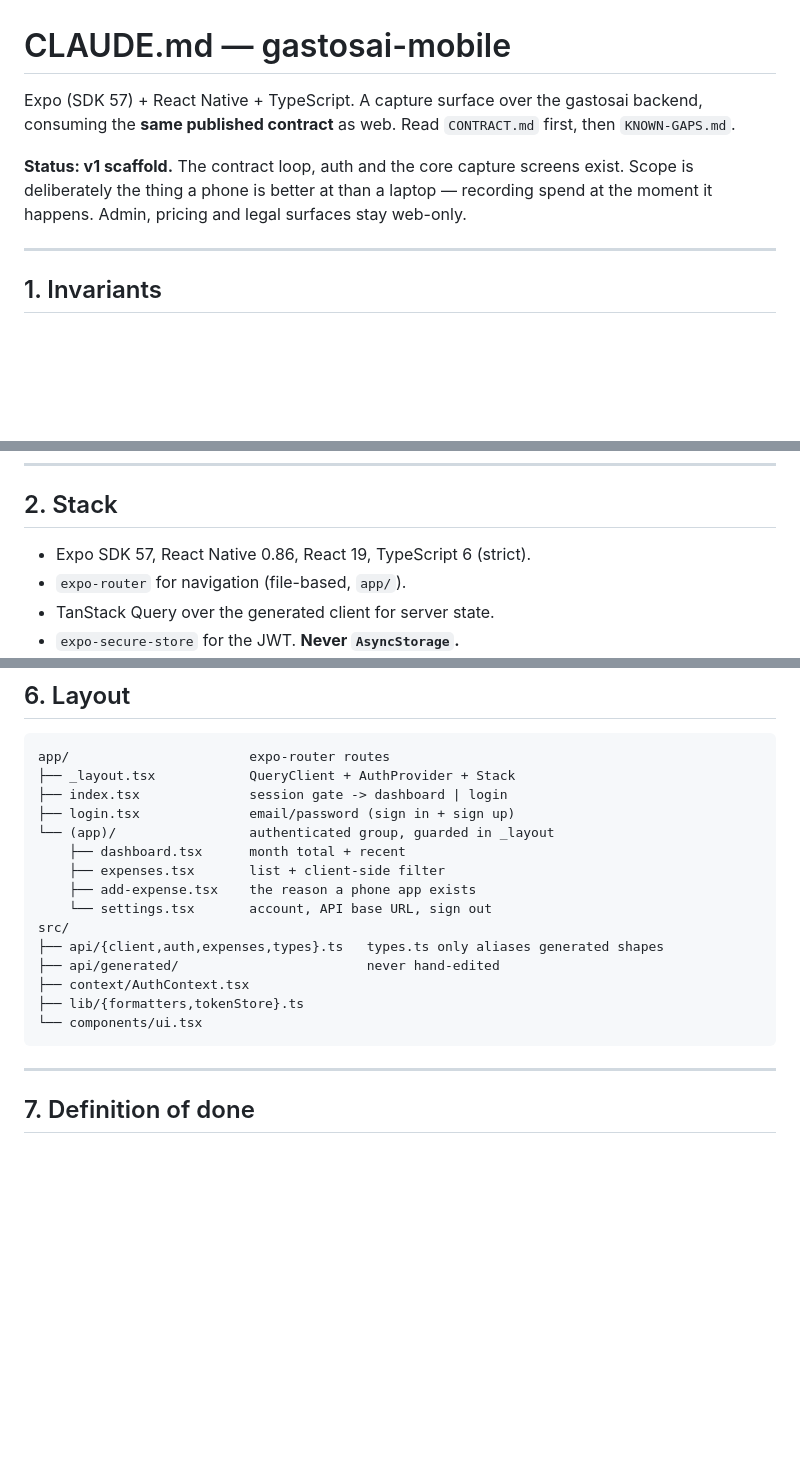
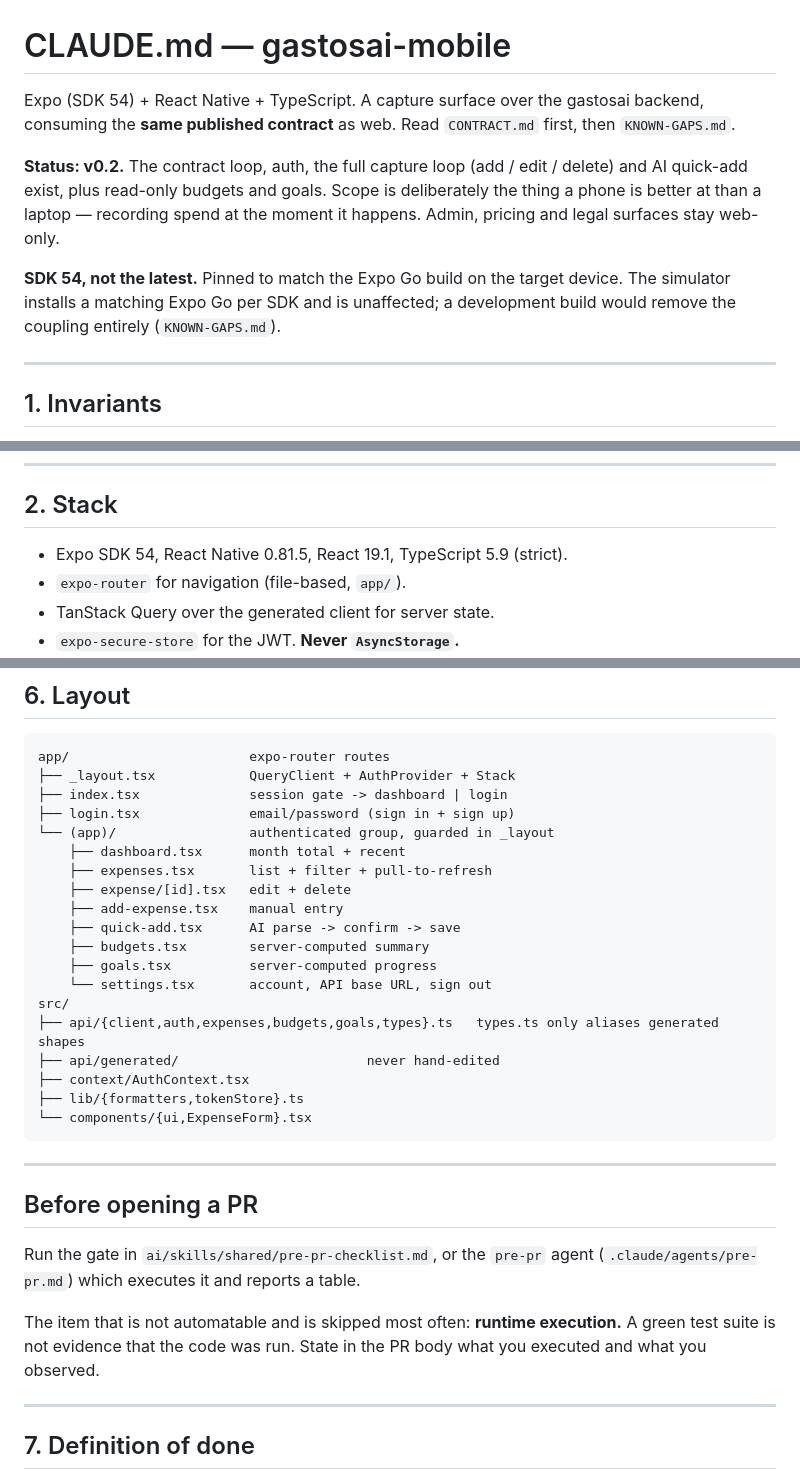
Before and after one commit to TetengDev/gastosai-mobile, a Markdown page: CLAUDE.md, 3 parts joined by grey strips. Rendered like a GitHub page; blank space fills up the shorter version.

````diff
--- a/CLAUDE.md
+++ b/CLAUDE.md
@@ -1,12 +1,17 @@
 # CLAUDE.md — gastosai-mobile
 
-Expo (SDK 57) + React Native + TypeScript. A capture surface over the gastosai backend,
+Expo (SDK 54) + React Native + TypeScript. A capture surface over the gastosai backend,
 consuming the **same published contract** as web. Read `CONTRACT.md` first, then
 `KNOWN-GAPS.md`.
 
-**Status: v1 scaffold.** The contract loop, auth and the core capture screens exist. Scope is
-deliberately the thing a phone is better at than a laptop — recording spend at the moment it
-happens. Admin, pricing and legal surfaces stay web-only.
+**Status: v0.2.** The contract loop, auth, the full capture loop (add / edit / delete) and
+AI quick-add exist, plus read-only budgets and goals. Scope is deliberately the thing a phone is
+better at than a laptop — recording spend at the moment it happens. Admin, pricing and legal
+surfaces stay web-only.
+
+**SDK 54, not the latest.** Pinned to match the Expo Go build on the target device. The simulator
+installs a matching Expo Go per SDK and is unaffected; a development build would remove the
+coupling entirely (`KNOWN-GAPS.md`).
 
 ---
 
@@ -31,7 +36,7 @@ happens. Admin, pricing and legal surfaces stay web-only.
 
 ## 2. Stack
 
-- Expo SDK 57, React Native 0.86, React 19, TypeScript 6 (strict).
+- Expo SDK 54, React Native 0.81.5, React 19.1, TypeScript 5.9 (strict).
 - `expo-router` for navigation (file-based, `app/`).
 - TanStack Query over the generated client for server state.
 - `expo-secure-store` for the JWT. **Never `AsyncStorage`.**
@@ -97,16 +102,31 @@ app/                       expo-router routes
 ├── login.tsx              email/password (sign in + sign up)
 └── (app)/                 authenticated group, guarded in _layout
     ├── dashboard.tsx      month total + recent
-    ├── expenses.tsx       list + client-side filter
-    ├── add-expense.tsx    the reason a phone app exists
+    ├── expenses.tsx       list + filter + pull-to-refresh
+    ├── expense/[id].tsx   edit + delete
+    ├── add-expense.tsx    manual entry
+    ├── quick-add.tsx      AI parse -> confirm -> save
+    ├── budgets.tsx        server-computed summary
+    ├── goals.tsx          server-computed progress
     └── settings.tsx       account, API base URL, sign out
 src/
-├── api/{client,auth,expenses,types}.ts   types.ts only aliases generated shapes
+├── api/{client,auth,expenses,budgets,goals,types}.ts   types.ts only aliases generated shapes
 ├── api/generated/                        never hand-edited
 ├── context/AuthContext.tsx
 ├── lib/{formatters,tokenStore}.ts
-└── components/ui.tsx
+└── components/{ui,ExpenseForm}.tsx
 ```
+
+---
+
+## Before opening a PR
+
+Run the gate in `ai/skills/shared/pre-pr-checklist.md`, or the `pre-pr` agent
+(`.claude/agents/pre-pr.md`) which executes it and reports a table.
+
+The item that is not automatable and is skipped most often: **runtime execution.** A green test
+suite is not evidence that the code was run. State in the PR body what you executed and what you
+observed.
 
 ---
 
````
Also changed, not shown: .claude/agents/pre-pr.md (added, +70 -0 lines), 1 other file.
